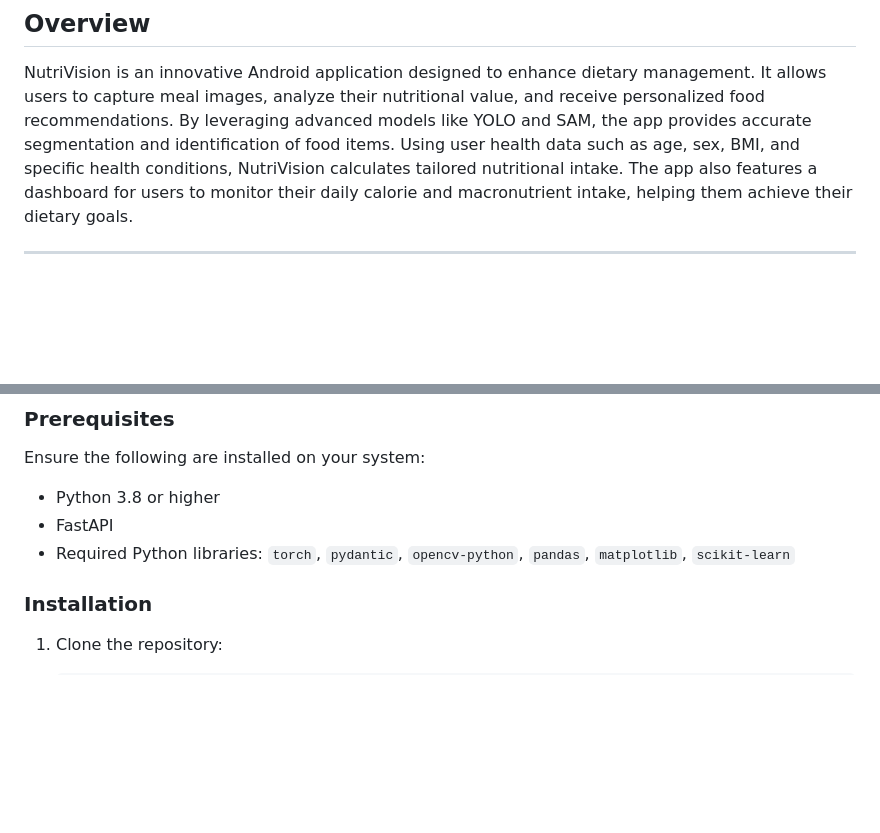
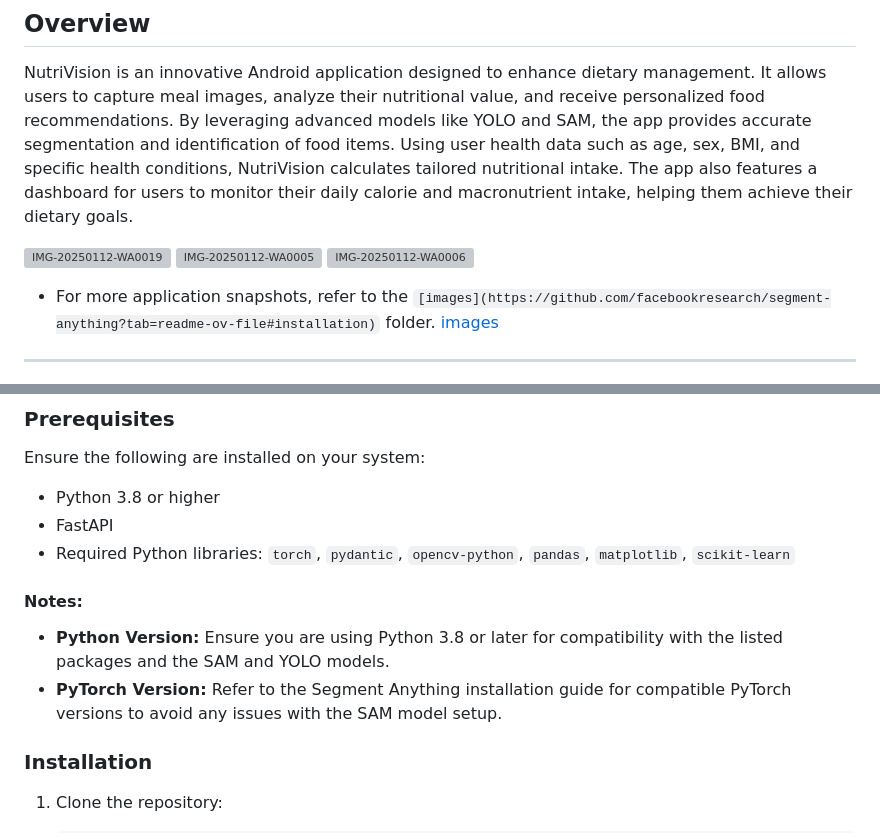
Before and after one commit to Dhanush0R/NutriVision-YOLO-SAM-Driven-Dietary-App, a Markdown page: README.md, 2 parts joined by grey strips. Rendered like a GitHub page; blank space fills up the shorter version; grey boxes are pictures that could not be loaded.

```diff
--- a/README.md
+++ b/README.md
@@ -4,4 +4,9 @@
 
 NutriVision is an innovative Android application designed to enhance dietary management. It allows users to capture meal images, analyze their nutritional value, and receive personalized food recommendations. By leveraging advanced models like YOLO and SAM, the app provides accurate segmentation and identification of food items. Using user health data such as age, sex, BMI, and specific health conditions, NutriVision calculates tailored nutritional intake. The app also features a dashboard for users to monitor their daily calorie and macronutrient intake, helping them achieve their dietary goals.
 
+![IMG-20250112-WA0019](https://github.com/user-attachments/assets/fe7df05c-c839-4ece-9d00-e62c3ca836d7)   ![IMG-20250112-WA0005](https://github.com/user-attachments/assets/92afb8ac-5e12-4678-8779-e46572bd6f23)  ![IMG-20250112-WA0006](https://github.com/user-attachments/assets/cca8e38b-7640-4cf2-8505-cd880ee3d660)
+
+- For more application snapshots, refer to the `[images](https://github.com/facebookresearch/segment-anything?tab=readme-ov-file#installation)` folder.
+ [images](https://github.com/facebookresearch/segment-anything?tab=readme-ov-file#installation)
+
 ---
@@ -30,6 +36,9 @@ Ensure the following are installed on your system:
 - Python 3.8 or higher
 - FastAPI
 - Required Python libraries: `torch`, `pydantic`, `opencv-python`, `pandas`, `matplotlib`, `scikit-learn`
+#### Notes:
+ - **Python Version:** Ensure you are using Python 3.8 or later for compatibility with the listed packages and the SAM and YOLO models.
+ - **PyTorch Version:** Refer to the Segment Anything installation guide for compatible PyTorch versions to avoid any issues with the SAM model setup.
 
 ### Installation
 
```
Also changed, not shown: other parts of README.md (+1 -0 lines).
